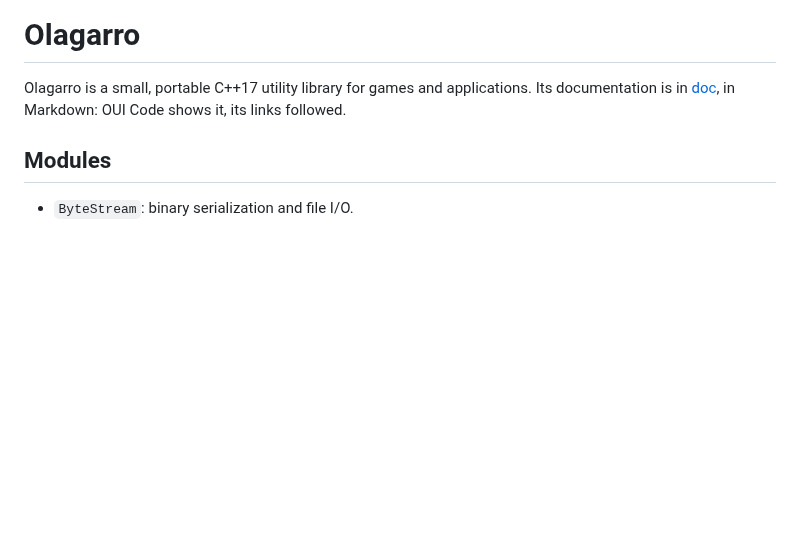
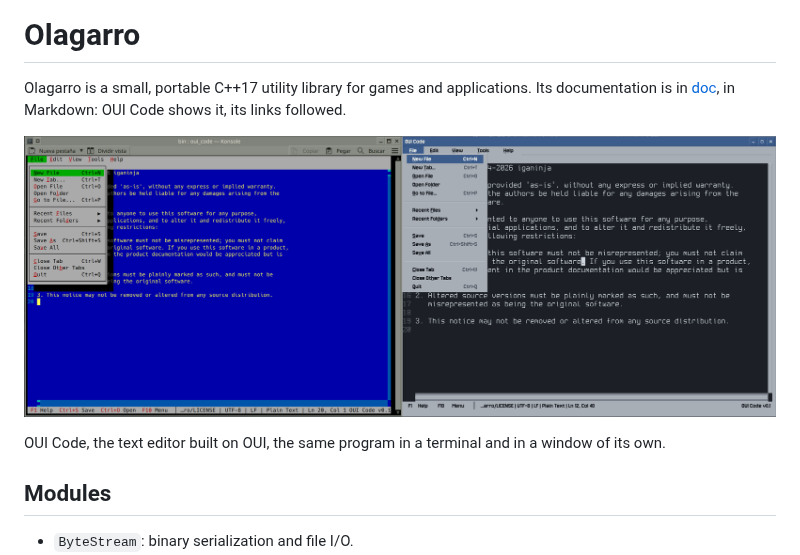
Before and after one commit to iganinja/olagarro, a Markdown page: README.md, the part around the change. GitHub-like rendering; pictures changed too: doc/images/oui_code_terminal_and_window.png (added); blank space fills up the shorter version.

Commit message:
The README shows OUI Code in a terminal and in its own window, side by side

```diff
--- a/README.md
+++ b/README.md
@@ -2,6 +2,10 @@
 
 Olagarro is a small, portable C++17 utility library for games and applications.
 Its documentation is in [doc](doc/README.md), in Markdown: OUI Code shows it, its links followed.
+
+![OUI Code with its File menu open, in a terminal on the left and in its own window on the right](doc/images/oui_code_terminal_and_window.png)
+
+OUI Code, the text editor built on OUI, the same program in a terminal and in a window of its own.
 
 ## Modules
 
```
